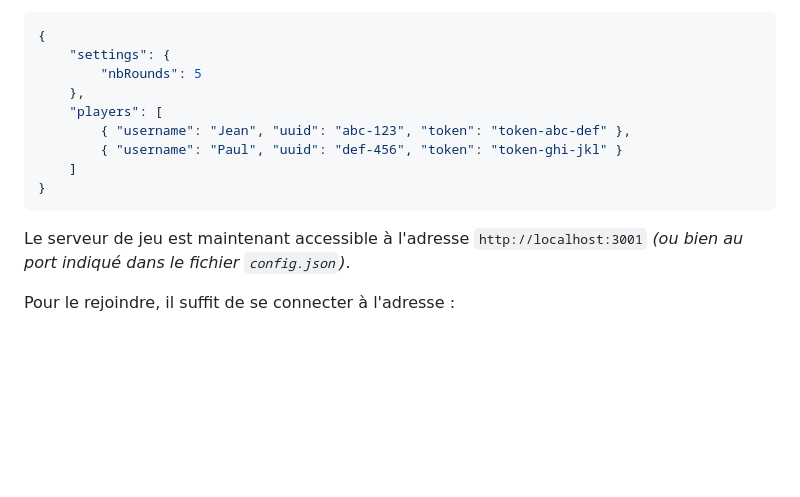
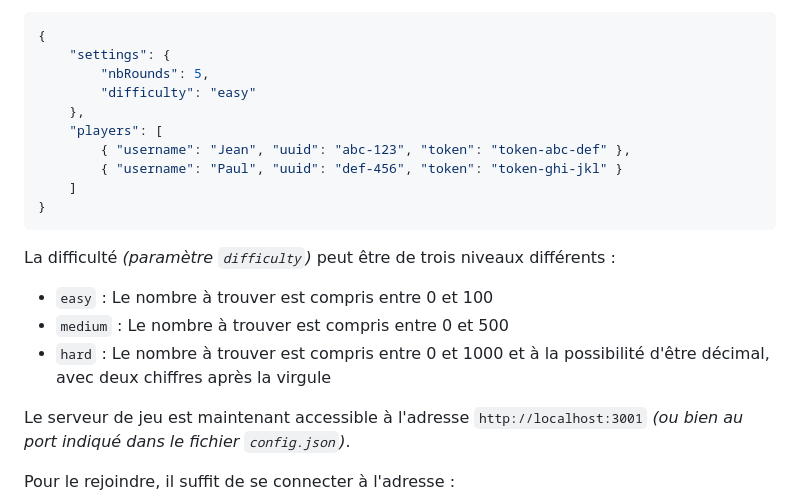
Before and after one commit to CarteSD/juste-prix, a Markdown page: README.md, the part around the change. GitHub-like rendering; blank space fills up the shorter version.

Commit message:
:memo: Ajout de la difficulté dans la documentation

````diff
--- a/README.md
+++ b/README.md
@@ -70,7 +70,8 @@ npm run start
 ```json
 {
     "settings": {
-        "nbRounds": 5
+        "nbRounds": 5,
+        "difficulty": "easy"
     },
     "players": [
         { "username": "Jean", "uuid": "abc-123", "token": "token-abc-def" },
@@ -79,6 +80,11 @@ npm run start
 }
 ```
 
+La difficulté *(paramètre `difficulty`)* peut être de trois niveaux différents :
+- `easy` : Le nombre à trouver est compris entre 0 et 100
+- `medium` : Le nombre à trouver est compris entre 0 et 500
+- `hard` : Le nombre à trouver est compris entre 0 et 1000 et à la possibilité d'être décimal, avec deux chiffres après la virgule
+
 Le serveur de jeu est maintenant accessible à l'adresse `http://localhost:3001` *(ou bien au port indiqué dans le fichier `config.json`)*.
 
 Pour le rejoindre, il suffit de se connecter à l'adresse :
````
